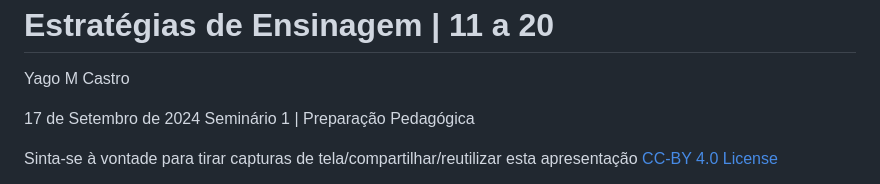
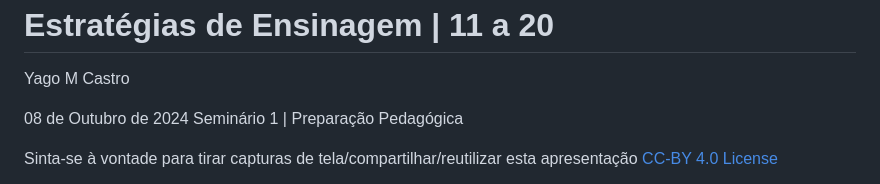
Before and after one commit to YagoMCastro/seminario-preparacao-pedagogica-msc-2024, a Markdown page: slides.md, the part around one of its changes. GitHub-like rendering.

Commit message:
Add slides about teaching strategies

```diff
--- a/slides.md
+++ b/slides.md
@@ -23,7 +23,7 @@ The reveal.js configuration can be found in index.html
 <div class="col-large">
 
 <i class="fa fa-calendar-alt" style="margin: 0 10px 0 0"></i>
-17 de Setembro de 2024
+08 de Outubro de 2024
 <span style="margin: 0 20px"></span>
 Seminário  1 | Preparação Pedagógica
 
```
Also changed, not shown: other parts of slides.md (+17 -4 lines).
